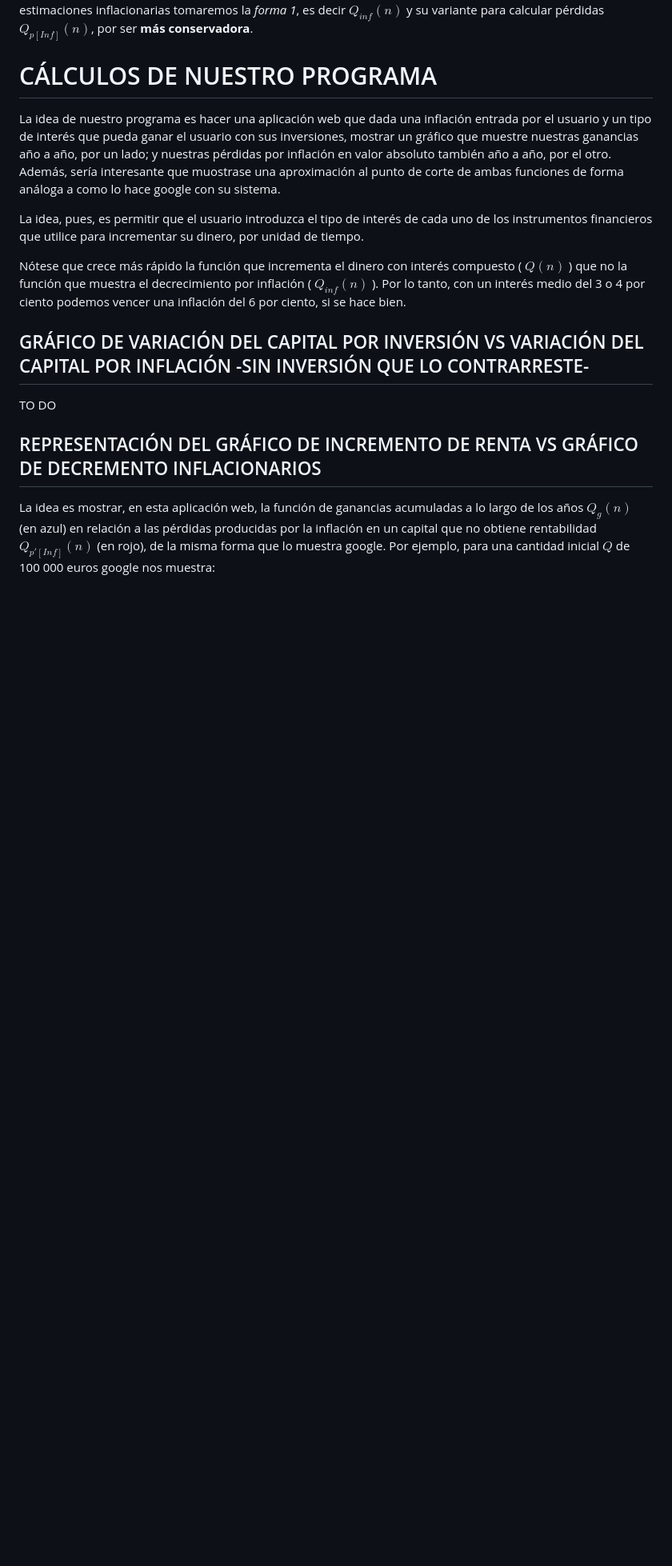
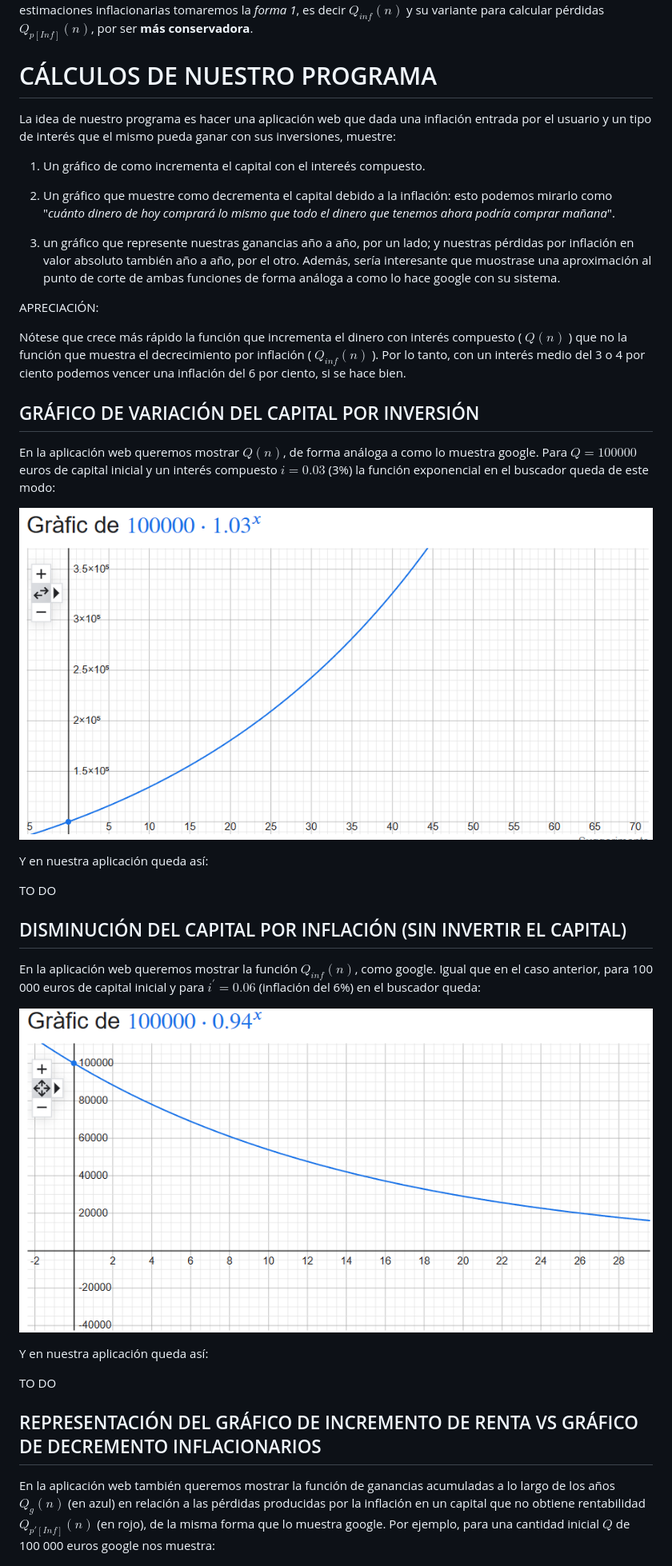
Before and after one commit to blackcub3s/vencerLaInflacion, a Markdown page: README.md, the part around the change. Shown: that part at 80% size. Rendered like a GitHub page; pictures changed too: image-1.png (added), image.png (added); blank space fills up the shorter version.

Commit message:
imatges grafics afegides

```diff
--- a/README.md
+++ b/README.md
@@ -87,23 +87,43 @@ $$Q \cdot (1-i^{'})^n \lt \dfrac{Q}{(1+i^{'})^n}$$
 
 # CÁLCULOS DE NUESTRO PROGRAMA
 
-La idea de nuestro programa es hacer una aplicación web que dada una inflación entrada por el usuario y un tipo de interés que pueda ganar el usuario con sus inversiones, mostrar un gráfico que muestre nuestras ganancias año a año, por un lado; y nuestras pérdidas por inflación en valor absoluto también año a año, por el otro. Además, sería interesante que muostrase una aproximación al punto de corte de ambas funciones de forma análoga a como lo hace google con su sistema.
+La idea de nuestro programa es hacer una aplicación web que dada una inflación entrada por el usuario y un tipo de interés que el mismo pueda ganar con sus inversiones, muestre:
 
-La idea, pues, es permitir que el usuario introduzca el tipo de interés de cada uno de los instrumentos financieros que utilice para incrementar su dinero, por unidad de tiempo.
+1) Un gráfico de como incrementa el capital con el intereés compuesto.
+
+2) Un gráfico que muestre como decrementa el capital debido a la inflación: esto podemos mirarlo como "<i>cuánto dinero de hoy comprará lo mismo que todo el dinero que tenemos ahora podría comprar mañana</i>".
+
+3)  un gráfico que represente nuestras ganancias año a año, por un lado; y nuestras pérdidas por inflación en valor absoluto también año a año, por el otro. Además, sería interesante que muostrase una aproximación al punto de corte de ambas funciones de forma análoga a como lo hace google con su sistema.
+
+
+APRECIACIÓN:
 
 Nótese que crece más rápido la función que incrementa el dinero con interés compuesto ( $Q(n)$ ) que no la función que muestra el decrecimiento por inflación ( $Q_{inf}(n)$ ). Por lo tanto, con un interés medio del 3 o 4 por ciento podemos vencer una inflación del 6 por ciento, si se hace bien.
 
-## GRÁFICO DE VARIACIÓN DEL CAPITAL POR INVERSIÓN VS VARIACIÓN DEL CAPITAL POR INFLACIÓN -SIN INVERSIÓN QUE LO CONTRARRESTE-
+## GRÁFICO DE VARIACIÓN DEL CAPITAL POR INVERSIÓN
+
+En la aplicación web queremos mostrar $Q(n)$, de forma análoga a como lo muestra google. Para $Q = 100 000$ euros de capital inicial y un interés compuesto $i = 0.03$ (3%) la función exponencial en el buscador queda de este modo:
+
+![No mostra exponencial](image.png)
+
+Y en nuestra aplicación queda así:
+
+TO DO
+
+## DISMINUCIÓN DEL CAPITAL POR INFLACIÓN (SIN INVERTIR EL CAPITAL)
+
+En la aplicación web queremos mostrar la función $Q_{inf}(n)$, como google. Igual que en el caso anterior, para 100 000 euros de capital inicial y para $i^{'} = 0.06$ (inflación del 6%) en el buscador queda:
+
+![no mostra reduccio exponencial](image-1.png)
+
+Y en nuestra aplicación queda así:
 
 TO DO
 
 
-
-
 ## REPRESENTACIÓN DEL GRÁFICO DE INCREMENTO DE RENTA VS GRÁFICO DE DECREMENTO INFLACIONARIOS
 
-
-La idea es mostrar, en esta aplicación web, la función de ganancias acumuladas a lo largo de los años $Q_{g}(n)$ (en azul) en relación a las pérdidas producidas por la inflación en un capital que no obtiene rentabilidad $Q_{p'[Inf]}(n)$ (en rojo), de la misma forma que lo muestra google. Por ejemplo, para una cantidad inicial $Q$ de 100 000 euros google nos muestra:
+En la aplicación web también queremos mostrar la función de ganancias acumuladas a lo largo de los años $Q_{g}(n)$ (en azul) en relación a las pérdidas producidas por la inflación en un capital que no obtiene rentabilidad $Q_{p'[Inf]}(n)$ (en rojo), de la misma forma que lo muestra google. Por ejemplo, para una cantidad inicial $Q$ de 100 000 euros google nos muestra:
 
 ![grafico de google no se pudo mostrar](incrementoDecrementoGoogle.png)
 
```
